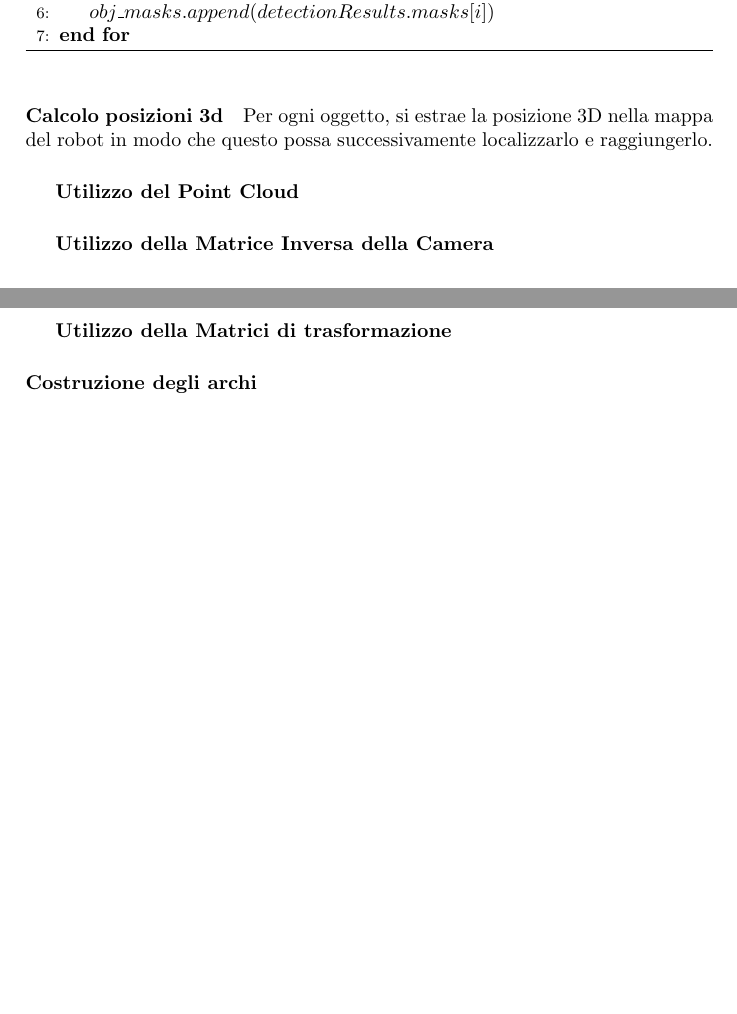
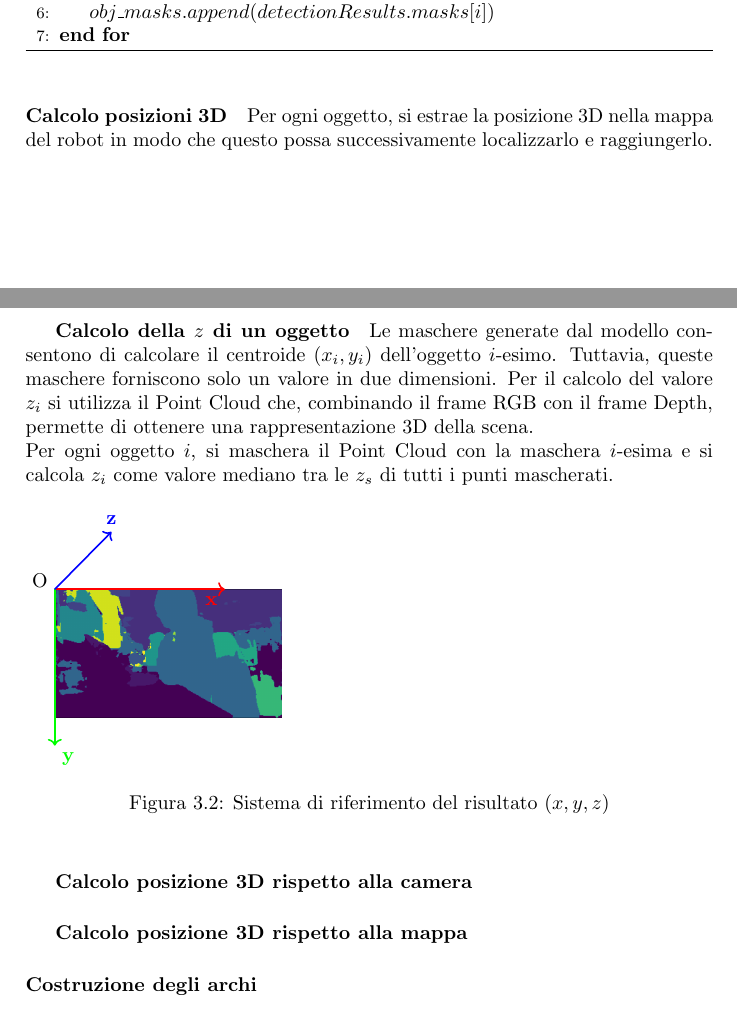
Before and after one commit to lucabrini/environment-perception-thesis, a LaTeX book (main.tex, which reads src/scene_graph.tex): two parts of pages 13 and 14 of 20, joined at a grey line, cut so that both start at the same text, the shorter picture padded with empty space. Compiled offline with pdfLaTeX; a LaTeX package or settings file that is missing is left out.

Commit message:
Finished augmenting 2d centroid using PC

```diff
--- a/main.tex
+++ b/main.tex
@@ -10,8 +10,10 @@
 \usepackage{subfiles} % support multiple files
 \usepackage{fancyhdr} % more control on headers and footers
 \usepackage{tikz}
+\usepackage{tikz-3dplot}
+\usepackage{tikz-uml}
+\usepackage{pgfplots}
 \usepackage{glossaries}
-\usepackage{tikz-uml}
 \usetikzlibrary{positioning}
 \usetikzlibrary{graphs}
 \usepackage{amsmath}
--- a/src/scene_graph.tex
+++ b/src/scene_graph.tex
@@ -68,12 +68,38 @@ L'oggetto MMDetResult ritornato dalla funzione di inferenza del modello, come de
 \end{algorithm}
 
 
-\paragraph{Calcolo posizioni 3d}
+\paragraph{Calcolo posizioni 3D}
 Per ogni oggetto, si estrae la posizione 3D nella mappa del robot in modo che questo possa successivamente localizzarlo e raggiungerlo.
-\subparagraph{Utilizzo del Point Cloud}
-\subparagraph{Utilizzo della Matrice Inversa della Camera}
-\subparagraph{Utilizzo della Matrici di trasformazione}
+\subparagraph{Calcolo della $z$ di un oggetto}
+Le maschere generate dal modello consentono di calcolare il centroide $(x_i, y_i)$ dell'oggetto $i$-esimo. Tuttavia, queste maschere forniscono solo un valore in due dimensioni. Per il calcolo del valore $z_i$ si utilizza il Point Cloud che, combinando il frame RGB con il frame Depth, permette di ottenere una rappresentazione 3D della scena. \\
+Per ogni oggetto $i$, si maschera il Point Cloud con la maschera $i$-esima e si calcola $z_i$ come valore mediano tra le $z_s$ di tutti i punti mascherati.
+% Reference System Image with panoptic example
+\begin{figure}[h]
+  \tdplotsetmaincoords{-10}{0}
+  \begin{tikzpicture}[tdplot_main_coords]
+    \begin{scope}[canvas is xy plane at z=0]
+      \node[anchor=north west, inner sep=0] at (0,0) {\includegraphics[width=4cm]{scene_graph/segmentation_labeling.png}};
+    \end{scope}
 
+    % Draw the x-axis vector
+    \draw[->, thick, red] (0,0,0) -- (3,0,0) node[anchor=north east]{$\mathbf{x}$};
+
+    % Draw the y-axis vector
+    \draw[->, thick, green] (0,0,0) -- (0,-2.8,0) node[anchor=north west]{$\mathbf{y}$};
+
+    % Draw the z-axis vector
+    \draw[->, thick, blue] (0,0,0) -- (1,0.5,-3) node[anchor=south]{$\mathbf{z}$};
+
+    % Add labels for the origin
+    \node at (0,0.4,0) [below left] {O};
+  \end{tikzpicture}
+  \caption{Sistema di riferimento del risultato $(x,y,z)$}
+\end{figure}
+
+\subparagraph{Calcolo posizione 3D rispetto alla camera}
+% https://towardsdatascience.com/what-are-intrinsic-and-extrinsic-camera-parameters-in-computer-vision-7071b72fb8ec
+\subparagraph{Calcolo posizione 3D rispetto alla mappa}
+% https://wiki.ros.org/tf
 \subsubsection{Costruzione degli archi}
 
 \section{Aggiormento del Mappa Semantica}
```
Also changed, not shown: images/scene_graph/segmentation_example.png (added), images/scene_graph/segmentation_labeling.png (added), main.pdf, src/scene_graph.tex (2 more changed lines), 1 other file.
